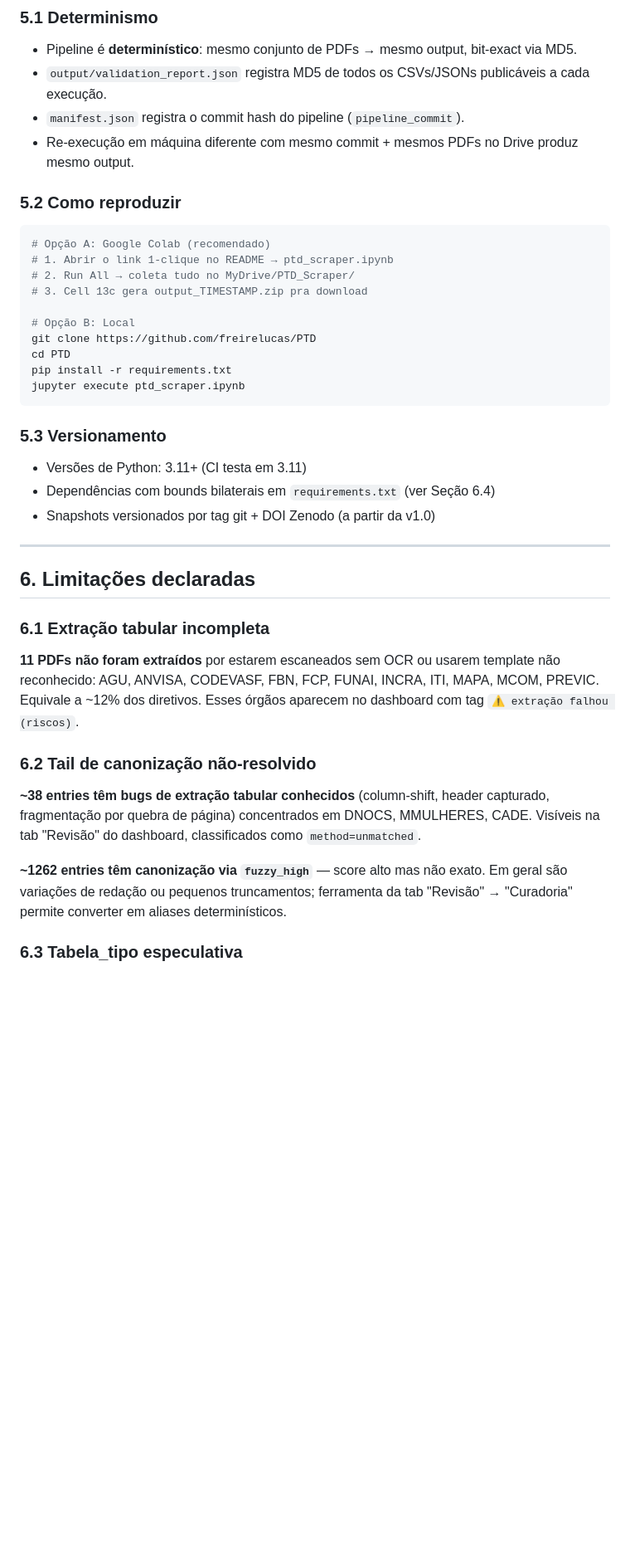
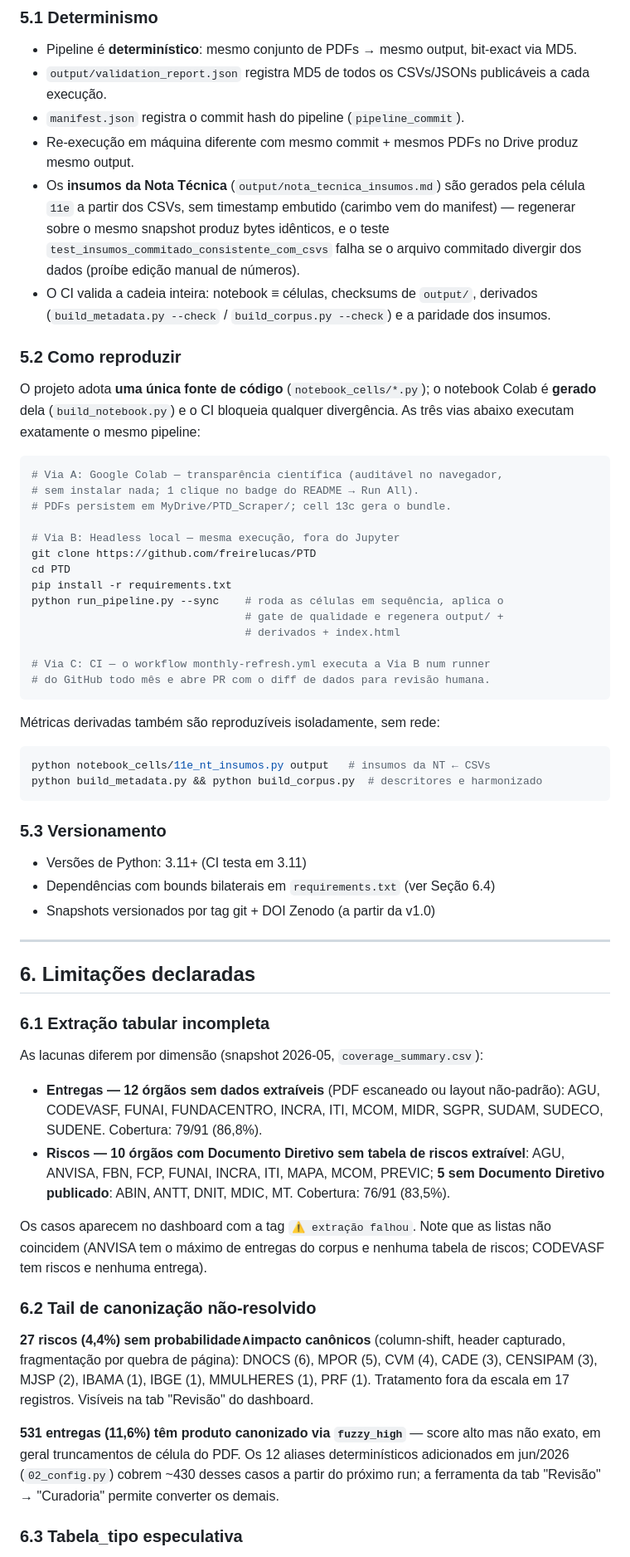
Before and after one commit to freirelucas/PTD, a Markdown page: NOTA_TECNICA.md, the part around one of its changes. Shown at 83% size. Drawn GitHub-style; blank space fills up the shorter version.

Commit message:
docs: harmoniza o projeto em torno de reprodutibilidade científica
- README: princípio explícito (fonte única notebook_cells/ → notebook
  gerado; 3 vias de execução equivalentes: Colab p/ transparência,
  run_pipeline.py headless, CI mensal com PR) e insumos marcados como
  artefato gerado.
- NOTA_TECNICA.md (versão metodológica in-repo) atualizada ao snapshot
  2026-05-12: §4.1 inclui 11e/13c; §4.3 com números reais (48,3% cross-val;
  49,8% sem eixo no PDF); §5 reescrito com as 3 vias + determinismo do 11e
  e teste de paridade; §6.1 separa lacunas de entregas (12) e riscos (10+5)
  — a lista antiga misturava as dimensões (ANVISA/CODEVASF); §6.2 com o
  tail real (27 residuais; 531 fuzzy_high e cobertura dos aliases novos);
  §8 tabela de artefatos completa.

https://claude.ai/code/session_018J6cQ6Xm83FbKAbCsixVZF

````diff
--- a/NOTA_TECNICA.md
+++ b/NOTA_TECNICA.md
@@ -156,20 +158,44 @@ na origem (Seção 6.2), que depende de re-execução do pipeline.
 - `output/validation_report.json` registra MD5 de todos os CSVs/JSONs publicáveis a cada execução.
 - `manifest.json` registra o commit hash do pipeline (`pipeline_commit`).
 - Re-execução em máquina diferente com mesmo commit + mesmos PDFs no Drive produz mesmo output.
+- Os **insumos da Nota Técnica** (`output/nota_tecnica_insumos.md`) são gerados
+  pela célula `11e` a partir dos CSVs, sem timestamp embutido (carimbo vem do
+  manifest) — regenerar sobre o mesmo snapshot produz bytes idênticos, e o
+  teste `test_insumos_commitado_consistente_com_csvs` falha se o arquivo
+  commitado divergir dos dados (proíbe edição manual de números).
+- O CI valida a cadeia inteira: notebook ≡ células, checksums de `output/`,
+  derivados (`build_metadata.py --check` / `build_corpus.py --check`) e a
+  paridade dos insumos.
 
 ### 5.2 Como reproduzir
 
+O projeto adota **uma única fonte de código** (`notebook_cells/*.py`); o
+notebook Colab é **gerado** dela (`build_notebook.py`) e o CI bloqueia
+qualquer divergência. As três vias abaixo executam exatamente o mesmo
+pipeline:
+
 ```bash
-# Opção A: Google Colab (recomendado)
-# 1. Abrir o link 1-clique no README → ptd_scraper.ipynb
-# 2. Run All → coleta tudo no MyDrive/PTD_Scraper/
-# 3. Cell 13c gera output_TIMESTAMP.zip pra download
+# Via A: Google Colab — transparência científica (auditável no navegador,
+# sem instalar nada; 1 clique no badge do README → Run All).
+# PDFs persistem em MyDrive/PTD_Scraper/; cell 13c gera o bundle.
 
-# Opção B: Local
+# Via B: Headless local — mesma execução, fora do Jupyter
 git clone https://github.com/freirelucas/PTD
 cd PTD
 pip install -r requirements.txt
-jupyter execute ptd_scraper.ipynb
+python run_pipeline.py --sync    # roda as células em sequência, aplica o
+                                 # gate de qualidade e regenera output/ +
+                                 # derivados + index.html
+
+# Via C: CI — o workflow monthly-refresh.yml executa a Via B num runner
+# do GitHub todo mês e abre PR com o diff de dados para revisão humana.
+```
+
+Métricas derivadas também são reproduzíveis isoladamente, sem rede:
+
+```bash
+python notebook_cells/11e_nt_insumos.py output   # insumos da NT ← CSVs
+python build_metadata.py && python build_corpus.py  # descritores e harmonizado
 ```
 
 ### 5.3 Versionamento
@@ -184,13 +210,33 @@ jupyter execute ptd_scraper.ipynb
 
 ### 6.1 Extração tabular incompleta
 
-**11 PDFs não foram extraídos** por estarem escaneados sem OCR ou usarem template não reconhecido: AGU, ANVISA, CODEVASF, FBN, FCP, FUNAI, INCRA, ITI, MAPA, MCOM, PREVIC. Equivale a ~12% dos diretivos. Esses órgãos aparecem no dashboard com tag `⚠ extração falhou (riscos)`.
+As lacunas diferem por dimensão (snapshot 2026-05, `coverage_summary.csv`):
+
+- **Entregas — 12 órgãos sem dados extraíveis** (PDF escaneado ou layout
+  não-padrão): AGU, CODEVASF, FUNAI, FUNDACENTRO, INCRA, ITI, MCOM, MIDR,
+  SGPR, SUDAM, SUDECO, SUDENE. Cobertura: 79/91 (86,8%).
+- **Riscos — 10 órgãos com Documento Diretivo sem tabela de riscos
+  extraível**: AGU, ANVISA, FBN, FCP, FUNAI, INCRA, ITI, MAPA, MCOM, PREVIC;
+  **5 sem Documento Diretivo publicado**: ABIN, ANTT, DNIT, MDIC, MT.
+  Cobertura: 76/91 (83,5%).
+
+Os casos aparecem no dashboard com a tag `⚠ extração falhou`. Note que as
+listas não coincidem (ANVISA tem o máximo de entregas do corpus e nenhuma
+tabela de riscos; CODEVASF tem riscos e nenhuma entrega).
 
 ### 6.2 Tail de canonização não-resolvido
 
-**~38 entries têm bugs de extração tabular conhecidos** (column-shift, header capturado, fragmentação por quebra de página) concentrados em DNOCS, MMULHERES, CADE. Visíveis na tab "Revisão" do dashboard, classificados como `method=unmatched`.
+**27 riscos (4,4%) sem probabilidade∧impacto canônicos** (column-shift,
+header capturado, fragmentação por quebra de página): DNOCS (6), MPOR (5),
+CVM (4), CADE (3), CENSIPAM (3), MJSP (2), IBAMA (1), IBGE (1),
+MMULHERES (1), PRF (1). Tratamento fora da escala em 17 registros. Visíveis
+na tab "Revisão" do dashboard.
 
-**~1262 entries têm canonização via `fuzzy_high`** — score alto mas não exato. Em geral são variações de redação ou pequenos truncamentos; ferramenta da tab "Revisão" → "Curadoria" permite converter em aliases determinísticos.
+**531 entregas (11,6%) têm produto canonizado via `fuzzy_high`** — score
+alto mas não exato, em geral truncamentos de célula do PDF. Os 12 aliases
+determinísticos adicionados em jun/2026 (`02_config.py`) cobrem ~430 desses
+casos a partir do próximo run; a ferramenta da tab "Revisão" → "Curadoria"
+permite converter os demais.
 
 ### 6.3 Tabela_tipo especulativa
 
````
Also changed, not shown: other parts of NOTA_TECNICA.md (+12 -4 lines), README.md (+18 -2 lines).
